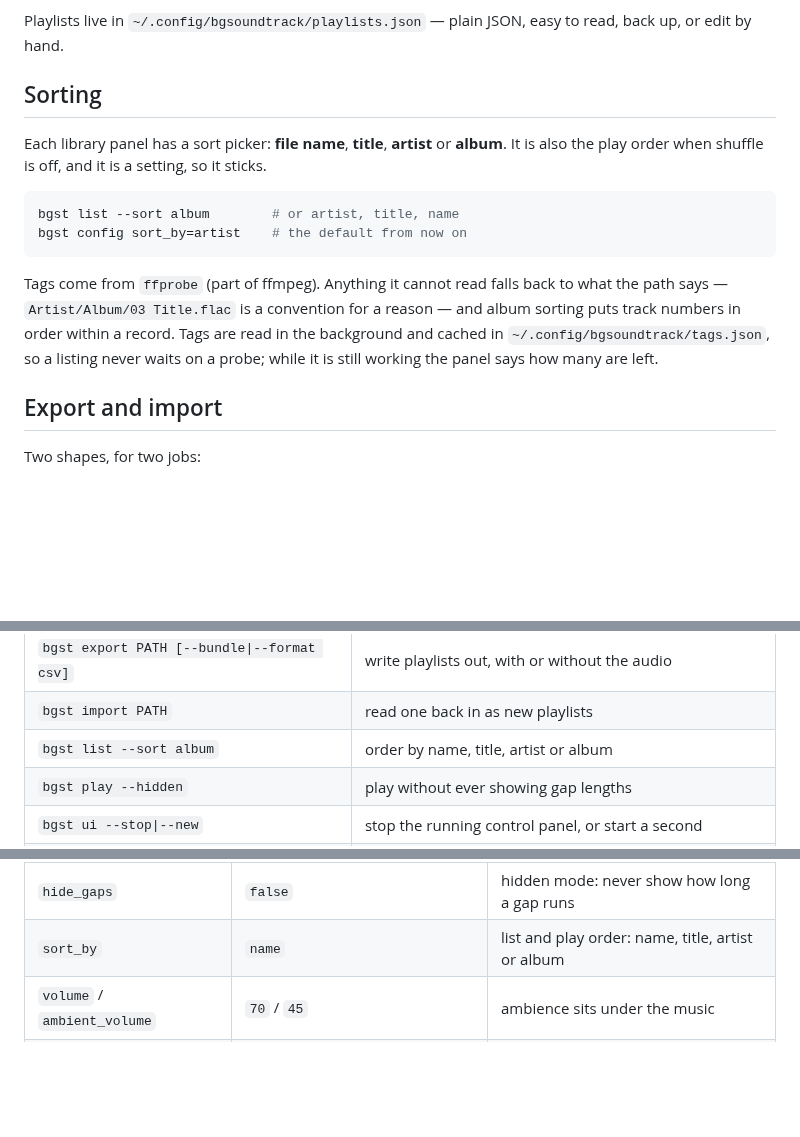
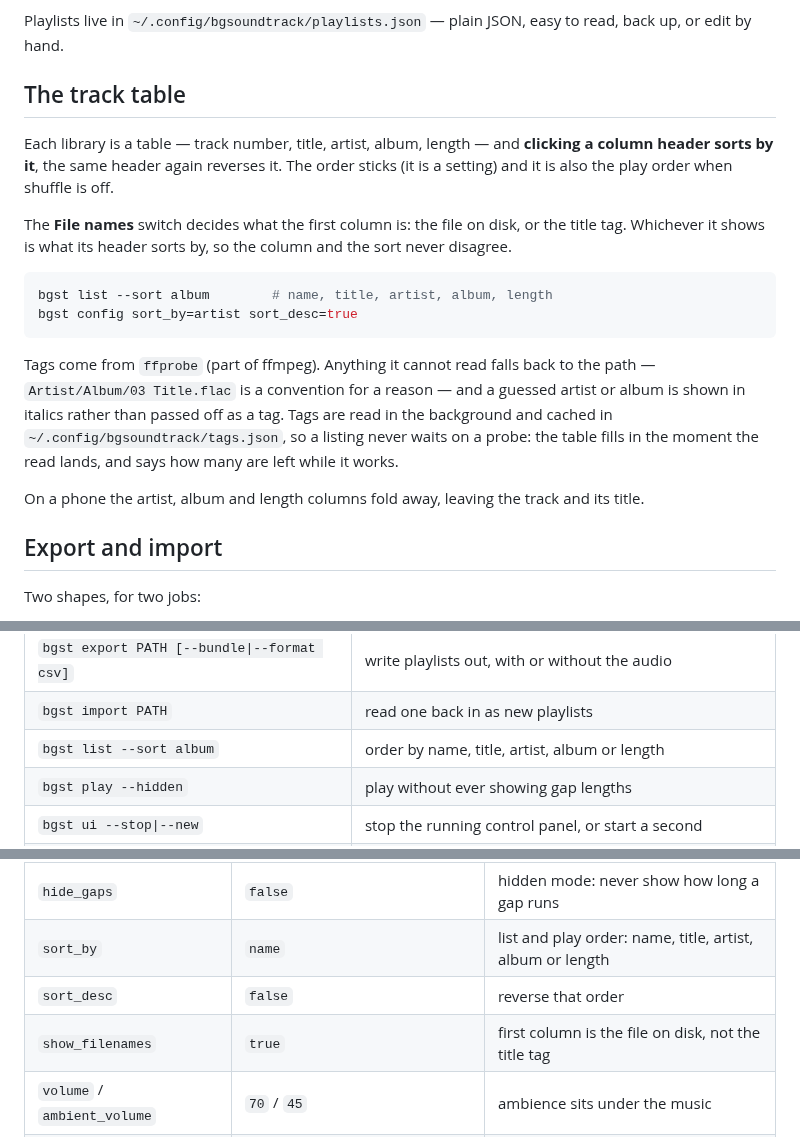
Before and after one commit to cheekoala/gravitone, a Markdown page: README.md, 3 parts joined by grey strips. GitHub-like rendering; blank space fills up the shorter version.

````diff
--- a/README.md
+++ b/README.md
@@ -191,23 +191,32 @@ as it did, folders and all.
 Playlists live in `~/.config/bgsoundtrack/playlists.json` — plain JSON, easy
 to read, back up, or edit by hand.
 
-## Sorting
+## The track table
 
-Each library panel has a sort picker: **file name**, **title**, **artist** or
-**album**. It is also the play order when shuffle is off, and it is a setting,
-so it sticks.
+Each library is a table — track number, title, artist, album, length — and
+**clicking a column header sorts by it**, the same header again reverses it.
+The order sticks (it is a setting) and it is also the play order when shuffle
+is off.
+
+The **File names** switch decides what the first column is: the file on disk,
+or the title tag. Whichever it shows is what its header sorts by, so the
+column and the sort never disagree.
 
 ```sh
-bgst list --sort album        # or artist, title, name
-bgst config sort_by=artist    # the default from now on
+bgst list --sort album        # name, title, artist, album, length
+bgst config sort_by=artist sort_desc=true
 ```
 
 Tags come from `ffprobe` (part of ffmpeg). Anything it cannot read falls back
-to what the path says — `Artist/Album/03 Title.flac` is a convention for a
-reason — and album sorting puts track numbers in order within a record. Tags
-are read in the background and cached in `~/.config/bgsoundtrack/tags.json`,
-so a listing never waits on a probe; while it is still working the panel says
-how many are left.
+to the path — `Artist/Album/03 Title.flac` is a convention for a reason —
+and a guessed artist or album is shown in italics rather than passed off as a
+tag. Tags are read in the background and cached in
+`~/.config/bgsoundtrack/tags.json`, so a listing never waits on a probe: the
+table fills in the moment the read lands, and says how many are left while it
+works.
+
+On a phone the artist, album and length columns fold away, leaving the track
+and its title.
 
 ## Export and import
 
@@ -275,7 +284,7 @@ one to drop a track. The player ignores non-audio files and dangling links.
 | `bgst playlist removed\|restore` | see and undo removals in this playlist |
 | `bgst export PATH [--bundle\|--format csv]` | write playlists out, with or without the audio |
 | `bgst import PATH` | read one back in as new playlists |
-| `bgst list --sort album` | order by name, title, artist or album |
+| `bgst list --sort album` | order by name, title, artist, album or length |
 | `bgst play --hidden` | play without ever showing gap lengths |
 | `bgst ui --stop\|--new` | stop the running control panel, or start a second |
 | `bgst unlink NAME...` | remove entries (only ever deletes symlinks, never real files) |
@@ -326,7 +335,9 @@ smear of rain sounds like a mistake.
 | `ambient_min_tail` | `3.0` | shortest gap worth filling with ambience |
 | `ambient_random_start` | `true` | drop into an ambient track at a random point |
 | `hide_gaps` | `false` | hidden mode: never show how long a gap runs |
-| `sort_by` | `name` | list and play order: name, title, artist or album |
+| `sort_by` | `name` | list and play order: name, title, artist, album or length |
+| `sort_desc` | `false` | reverse that order |
+| `show_filenames` | `true` | first column is the file on disk, not the title tag |
 | `volume` / `ambient_volume` | `70` / `45` | ambience sits under the music |
 | `shuffle` | `true` | shuffled passes; no repeat until all have played |
 | `loop` | `true` | start a new pass when the list is exhausted |
````
Also changed, not shown: other parts of README.md (+1 -1 lines), docs/ui-library.png, 9 other files.
